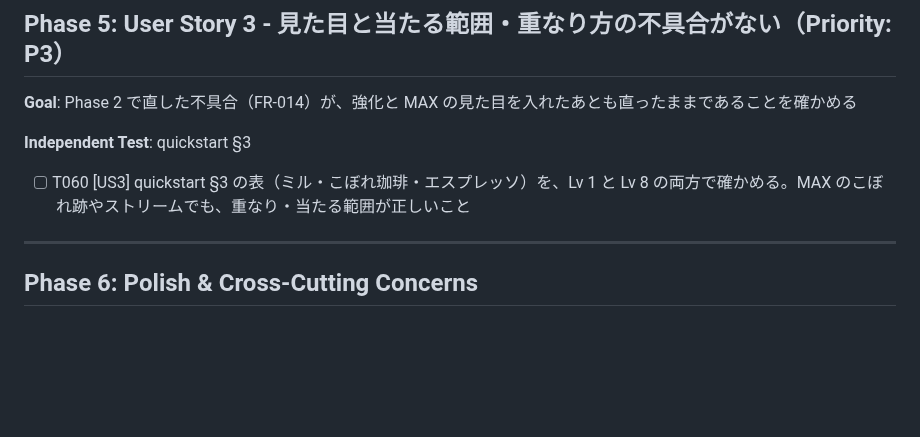
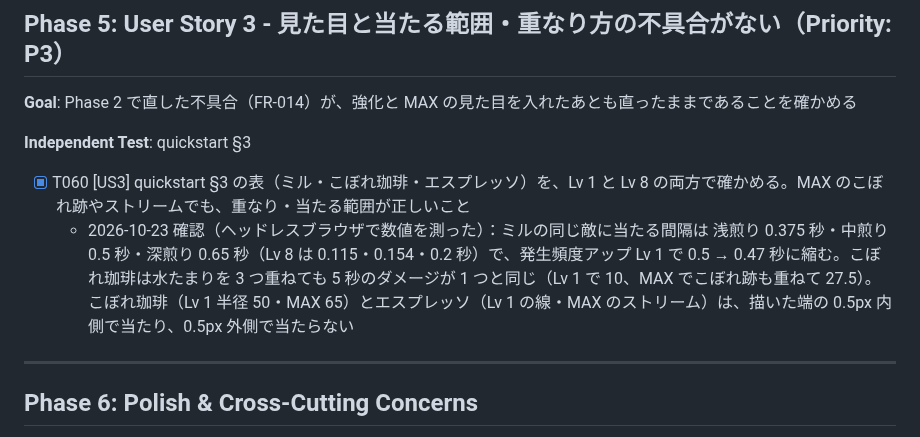
Before and after one commit to ItoJun0006/coffee-survival, a Markdown page: specs/012-weapon-upgrades/tasks.md, the part around the change. Drawn GitHub-style; blank space fills up the shorter version.

Commit message:
仕様 012 のタスク T060 を完了にする（ミル・こぼれ珈琲・エスプレッソの当たり方を Lv 1 と MAX で確かめた）
Co-Authored-By: Claude Opus 5.5 <noreply@anthropic.com>
Claude-Session: https://claude.ai/code/session_016V7qc48hWmKiNh6fNgfoV6

```diff
--- a/specs/012-weapon-upgrades/tasks.md
+++ b/specs/012-weapon-upgrades/tasks.md
@@ -127,7 +127,8 @@ description: "Task list for 012-weapon-upgrades"
 
 **Independent Test**: quickstart §3
 
-- [ ] T060 [US3] quickstart §3 の表（ミル・こぼれ珈琲・エスプレッソ）を、Lv 1 と Lv 8 の両方で確かめる。MAX のこぼれ跡やストリームでも、重なり・当たる範囲が正しいこと
+- [x] T060 [US3] quickstart §3 の表（ミル・こぼれ珈琲・エスプレッソ）を、Lv 1 と Lv 8 の両方で確かめる。MAX のこぼれ跡やストリームでも、重なり・当たる範囲が正しいこと
+  - 2026-10-23 確認（ヘッドレスブラウザで数値を測った）：ミルの同じ敵に当たる間隔は 浅煎り 0.375 秒・中煎り 0.5 秒・深煎り 0.65 秒（Lv 8 は 0.115・0.154・0.2 秒）で、発生頻度アップ Lv 1 で 0.5 → 0.47 秒に縮む。こぼれ珈琲は水たまりを 3 つ重ねても 5 秒のダメージが 1 つと同じ（Lv 1 で 10、MAX でこぼれ跡も重ねて 27.5）。こぼれ珈琲（Lv 1 半径 50・MAX 65）とエスプレッソ（Lv 1 の線・MAX のストリーム）は、描いた端の 0.5px 内側で当たり、0.5px 外側で当たらない
 
 ---
 
```
